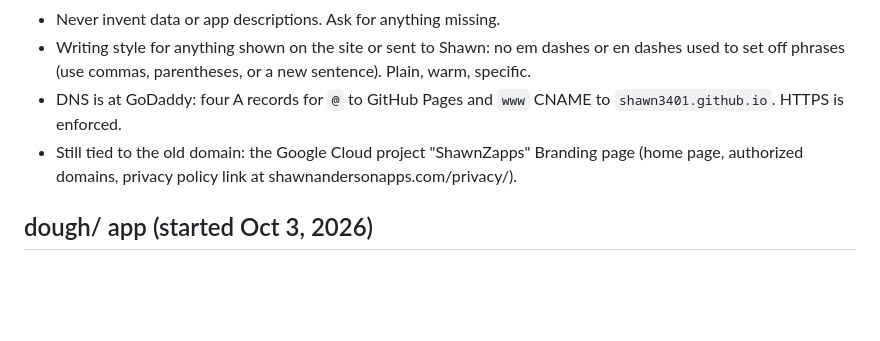
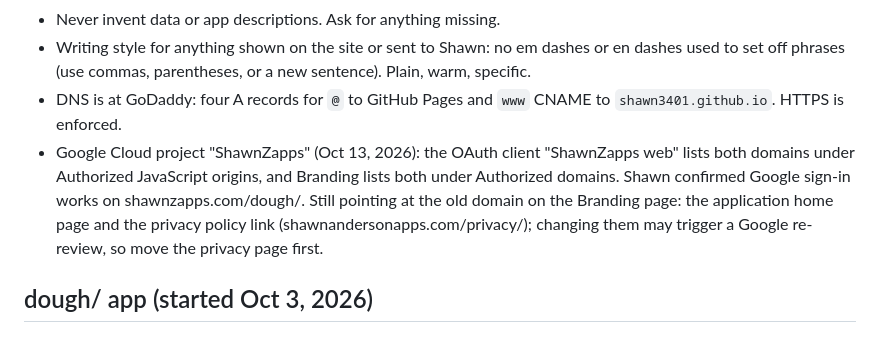
Before and after one commit to shawn3401/shawnzapps, a Markdown page: CLAUDE.md, the part around the change. GitHub-like rendering; blank space fills up the shorter version.

Commit message:
Notes: Google sign-in set up for shawnzapps.com
Co-Authored-By: Claude Opus 5.5 <noreply@anthropic.com>

```diff
--- a/CLAUDE.md
+++ b/CLAUDE.md
@@ -18,7 +18,7 @@ The three apps moved here from shawnandersonapps.com on Oct 13, 2026. The old pa
 - Never invent data or app descriptions. Ask for anything missing.
 - Writing style for anything shown on the site or sent to Shawn: no em dashes or en dashes used to set off phrases (use commas, parentheses, or a new sentence). Plain, warm, specific.
 - DNS is at GoDaddy: four A records for `@` to GitHub Pages and `www` CNAME to `shawn3401.github.io`. HTTPS is enforced.
-- Still tied to the old domain: the Google Cloud project "ShawnZapps" Branding page (home page, authorized domains, privacy policy link at shawnandersonapps.com/privacy/).
+- Google Cloud project "ShawnZapps" (Oct 13, 2026): the OAuth client "ShawnZapps web" lists both domains under Authorized JavaScript origins, and Branding lists both under Authorized domains. Shawn confirmed Google sign-in works on shawnzapps.com/dough/. Still pointing at the old domain on the Branding page: the application home page and the privacy policy link (shawnandersonapps.com/privacy/); changing them may trigger a Google re-review, so move the privacy page first.
 
 ## dough/ app (started Oct 3, 2026)
 
```
